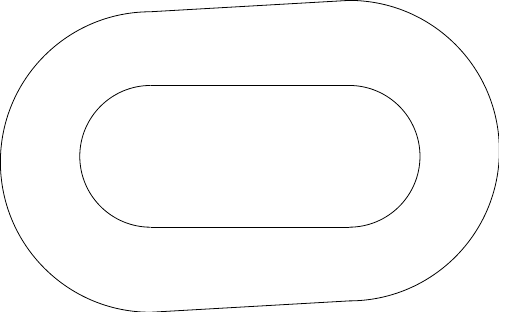
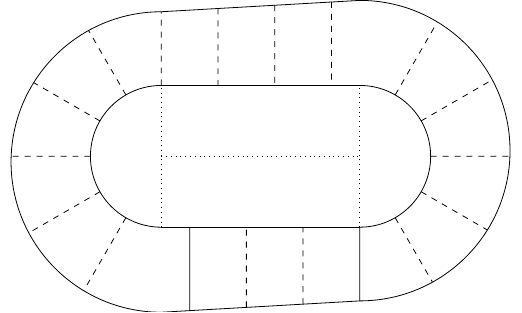
Before and after one commit to Alan-Robertson/derby_drills, a LaTeX figure (drills/img/track.tex): the whole page. Compiled offline with pdfLaTeX.

Commit message:
Rough track diagram

```diff
--- a/drills/img/track.tex
+++ b/drills/img/track.tex
@@ -11,7 +11,7 @@
 \usepackage{mathtools}
 \usepackage{pagecolor}
 \usepackage{amsmath} % for \dfrac
-\usepackage{tikz}
+\usepackage{tikz,ifthen}
 \tikzset{>=latex} % for LaTeX arrow head
 \usepackage{braket}
 \usepackage{pgfplots}
@@ -20,7 +20,7 @@
 \setlength{\parindent}{0cm}
 \setlength{\parskip}{1em}
 
-\usetikzlibrary{patterns, calc}
+\usetikzlibrary{patterns, calc, intersections}
 
 \def\rescale{0.1}
 \def\innerwidth{25}
@@ -82,103 +82,54 @@
 
 \draw[] (track_inner_left_bottom) -- (track_inner_right_bottom);
 \draw[] (track_inner_left_top) -- (track_inner_right_top);
-\draw[] (track_outer_left_bottom) -- (track_outer_right_bottom);
-\draw[] (track_outer_left_top) -- (track_outer_right_top);
+\draw[name path=track_outer_bottom] (track_outer_left_bottom) -- (track_outer_right_bottom);
+\draw[name path=track_outer_top] (track_outer_left_top) -- (track_outer_right_top);
 
 
-\draw[] (track_inner_left_bottom) arc (270:90:0.5 * \innerwidth);
-\draw[] (track_inner_right_top) arc (270:90:-0.5 * \innerwidth);
+\draw[name path=apex_left_inner] (track_inner_left_bottom) arc (270:90:0.5 * \innerwidth);
+\draw[name path=apex_right_inner] (track_inner_right_top) arc (270:90:-0.5 * \innerwidth);
 
-\draw[] (track_outer_left_bottom) arc (270:90:0.5 * \outerwidth);
-\draw[] (track_outer_right_top) arc (270:90:-0.5 * \outerwidth);
+\draw[name path=apex_left_outer] (track_outer_left_bottom) arc (270:90:0.5 * \outerwidth);
+\draw[name path=apex_right_outer] (track_outer_right_top) arc (270:90:-0.5 * \outerwidth);
+
+\draw[] (track_inner_right_bottom) -- (track_outer_right_bottom);
+\draw[dashed] (track_inner_left_top) -- (track_outer_left_top);
+
+\foreach \i in {1, 2, 3}{
+    \coordinate[](ft_marker_bottom_center) at ([xshift = -10 * \i cm]track_inner_right_bottom);
+    \coordinate[](ft_marker_bottom_outer) at ([yshift=-0.52 * \outerwidth cm + 0.5 * \innerwidth cm]ft_marker_bottom_center);
+    \path[name path=ft_marker_bottom](ft_marker_bottom_outer) -- (ft_marker_bottom_center);
+    \path[name intersections={of=ft_marker_bottom and track_outer_bottom,by=ft_outer_bottom}];
+    \ifthenelse{\i < 3}{
+        \draw[dashed] (ft_outer_bottom) -- (ft_marker_bottom_center);
+    }{
+        \draw[] (ft_outer_bottom) -- (ft_marker_bottom_center);
+    }
+}
+
+\foreach \i in {1, 2, 3}{
+    \coordinate[](ft_marker_top_center) at ([xshift= 10 * \i cm]track_inner_left_top);
+    \coordinate[](ft_marker_top_outer) at ([yshift=0.52 * \outerwidth cm - 0.5 * \innerwidth cm]ft_marker_top_center);
+    \path[name path=ft_marker_top](ft_marker_top_outer) -- (ft_marker_top_center);
+    \path[name intersections={of=ft_marker_top and track_outer_top,by=ft_outer_top}];
+    \draw[dashed] (ft_outer_top) -- (ft_marker_top_center);
+}
 
 
 
 
 
-%%\draw[dashed] (0, 0 ) -- (\tracklength, 0);
-%\draw[dashed] (0, 0.5 * \innerwidth ) -- (0, -0.5 * \innerwidth);
-%\draw[dashed] (\tracklength , 0.5 * \innerwidth) -- (\tracklength, -0.5 * \innerwidth);
-%
-%\draw (0, 0.5 * \innerwidth ) -- (\tracklength, 0.5 * \innerwidth);
-%\draw (0, -0.5 * \innerwidth ) -- (\tracklength, -0.5 * \innerwidth);
-%
-%% Inside Apex
-%    \draw[] (\tracklength , -0.5 * \innerwidth) arc (90:270:- 0.5 * \innerwidth);
-%    \draw[] (0, 0.5 * \innerwidth ) arc (90:270:0.5 * \innerwidth);
-%
-%
-%% Outside Straight
-%    \draw[] (0, 0.5 * \innerwidth  + \trackwidthmin) -- (\tracklength, 0.5 * \innerwidth+ \trackwidthmax);
-%    \draw[] (0, -0.5 * \innerwidth  - \trackwidthmax) -- (\tracklength, - 0.5 * \innerwidth - \trackwidthmin);
-%
-%% Outwide Apex
-%    \draw[] (\tracklength , -0.5 * \innerwidth) arc (90:270:- 0.5 * \innerwidth);
-%%    \draw[] (0, 0.5 * \innerwidth ) arc (90:270:0.5 * \innerwidth);
-%
-%
-%
-%
-%%   \foreach \y in {0,2,...,4}{
-%%    \foreach \x in {0,2,...,4}{
-%%        \fill[gray] (\x,\y) rectangle (1+\x,1+\y) rectangle (2+\x,2+\y);
-%%        \fill[yellow!40!red!10] (\x+1,\y) rectangle (\x+2,\y+1);
-%%        \fill[yellow!40!red!10] (\x,\y+1) rectangle (\x+1,\y+2);
-%%    }}
-%% \foreach \x in {0, 2,...,4}{
-%%    \draw[gray, fill=gray] (\x,0) -- (1+\x,0) arc (0:180:-0.5) -- cycle;
-%%    \draw[gray, fill=gray](\x,6) -- (1+\x,6) arc (0:180:0.5) -- cycle;
-%%    }
-%%    \foreach \y in {0, 2,...,4}{
-%%    \draw[fill=yellow!40!red!10] (0,\y) -- (0,1+\y) arc (90:270:0.5);
-%%    \draw[fill=yellow!40!red!10] (6,\y) -- (6,1+\y) arc (90:270:-0.5);
-%%    }
-%%
-%%    \foreach \x in {0, 1, ...,5}{
-%%        \foreach \y in {0, 1, ...,5}{
-%%            \filldraw[draw=black, fill=pink!60] (\x + 0.5, \y + 0.5) circle[radius=2pt] node[font=\tiny] {};
-%%        }
-%%    }
-%%
-%%    % X Lattice
-%%    \foreach \x in {0, 2, ..., 5}{
-%%            \draw[thick, dashed, gray] (\x, 0) -- (0, \x);
-%%            \draw[thick, dashed, gray] (\x, 6) -- (6, \x);
-%%            \draw[thick, dashed, gray] (\x + 1, 6) -- (-0.5, 4.5 - \x);
-%%            \draw[thick, dashed, gray] (\x + 1, 0) -- (6.5, 5.5 - \x);
-%%            \draw[thick, dashed, gray] (-0.5, \x + 0.5) -- (0, \x);
-%%            \draw[thick, dashed, gray] (6.5, \x + 1.5) -- (6, \x + 2);
-%%    }
-%%
-%%    % Z Lattice
-%%    \foreach \x in {1, 3, ..., 6}{
-%%            \draw[thick, dash dot, yellow!40!red!10] (0, \x) -- (\x + 0.5, -0.5);
-%%            \draw[thick, dash dot, yellow!40!red!10] (\x - 0.5, 6.5) -- (6, \x);
-%%            \draw[thick, dash dot, yellow!40!red!10] (\x + 1, 6) -- (0, 5 - \x);
-%%            \draw[thick, dash dot, yellow!40!red!10] (\x + 1, 0) -- (6, 5 - \x);
-%%            \draw[thick, dash dot, yellow!40!red!10] (\x + 0.5, -0.5) -- (\x + 1, 0);
-%%            \draw[thick, dash dot, yellow!40!red!10] (\x - 0.5, 6.5) -- (\x - 1 , 6);
-%%    }
-%%
-%%
-%%    \foreach \x in {0, 1, ...,5}{
-%%        \foreach \y in {0, 1, ...,5}{
-%%            \filldraw[draw=black, fill=pink!60] (\x + 0.5, \y + 0.5) circle[radius=2pt] node[font=\tiny] {};
-%%        }
-%%    }
-%%
-%%    \foreach \x in {0, 2, ...,5}{
-%%        \filldraw[draw=black, fill=pink!60] (\x + 1.5, -0.5) circle[radius=2pt] node[font=\tiny] {};
-%%        \filldraw[draw=black, fill=pink!60] (\x + 0.5, 6.5) circle[radius=2pt] node[font=\tiny] {};
-%%        \filldraw[draw=black, fill=pink!60] (-0.5, \x + 0.5) circle[radius=2pt] node[font=\tiny] {};
-%%        \filldraw[draw=black, fill=pink!60] (6.5, \x + 1.5) circle[radius=2pt] node[font=\tiny] {};
-%%    }
-%%    \foreach \x in {0, 1, ...,6}{
-%%        \foreach \y in {0, 1, ...,6}{
-%%            \filldraw[draw=black] (\x, \y) circle[radius=2pt] node[font=\tiny] {};
-%%        }
-%%    }
+\foreach \i in {1, 2, 3, 4, 5}{
+    \path[name path=apex_marker](center_right) --++ (xy polar cs:angle=-90 + 30 * \i,radius=1cm);
+    \path[name intersections={of=apex_marker and apex_right_inner,by=apex_inner}];
+    \path[name intersections={of=apex_marker and apex_right_outer,by=apex_outer}];
+    \draw[dashed] (apex_inner) -- (apex_outer);
 
+    \path[name path=apex_marker](center_left) --++ (xy polar cs:angle=90 + 30 * \i,radius=1cm);
+    \path[name intersections={of=apex_marker and apex_left_inner,by=apex_inner}];
+    \path[name intersections={of=apex_marker and apex_left_outer,by=apex_outer}];
+    \draw[dashed] (apex_inner) -- (apex_outer);
+}
 
 \end{tikzpicture}
 \end{document}
```
Also changed, not shown: drills/img/track.tex (6 more changed lines).
